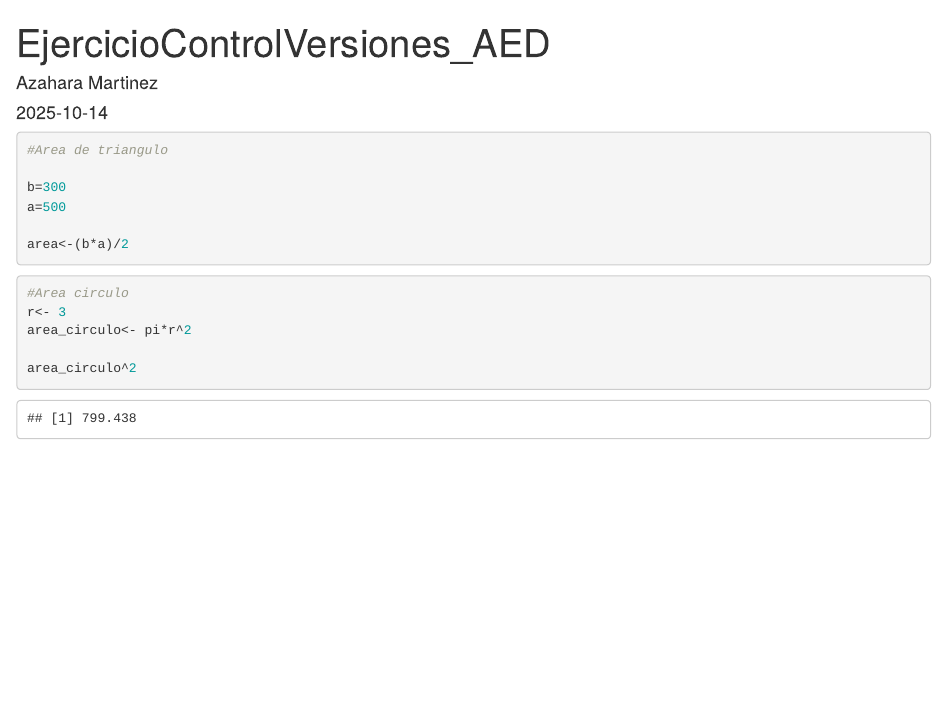
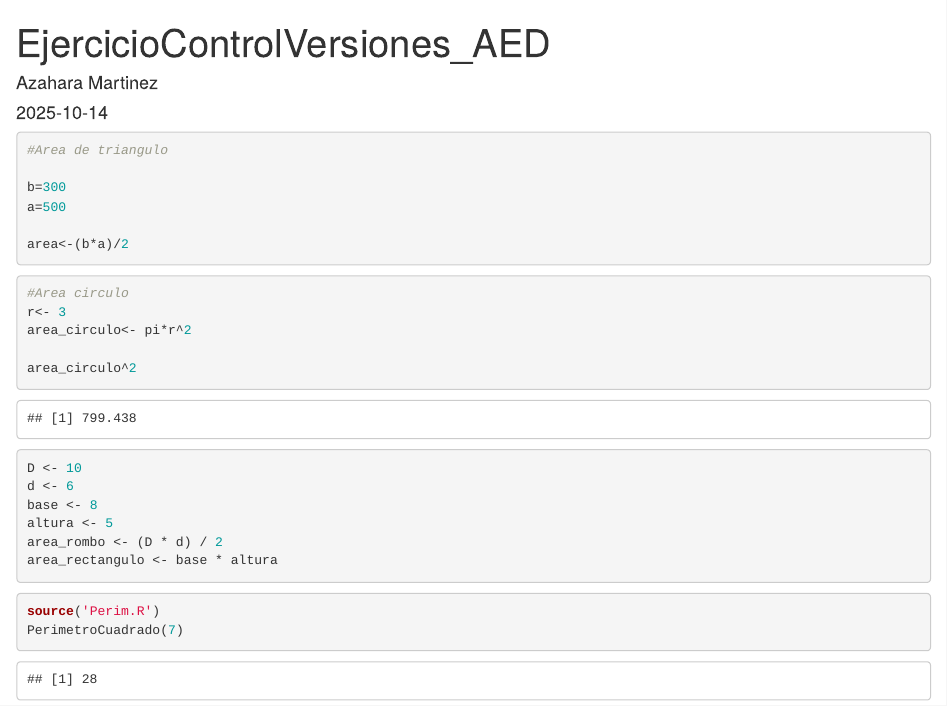
Before and after one commit to AzaharaAED/EjercicioControlVersiones_AED, an R Markdown document (EjercicioControlVersiones_AED.Rmd): the page in a window 1100 px wide, from its top. Rendered offline with R 4.5, knitr and Pandoc, with nearby package versions.

Commit message:
Modificacion funcion

````diff
--- a/EjercicioControlVersiones_AED.Rmd
+++ b/EjercicioControlVersiones_AED.Rmd
@@ -25,3 +25,16 @@ area_circulo<- pi*r^2
 
 area_circulo^2
 ```
+
+```{r}
+D <- 10
+d <- 6
+base <- 8
+altura <- 5
+area_rombo <- (D * d) / 2
+area_rectangulo <- base * altura
+```
+```{r}
+source('Perim.R')
+PerimetroCuadrado(7)
+```
````
